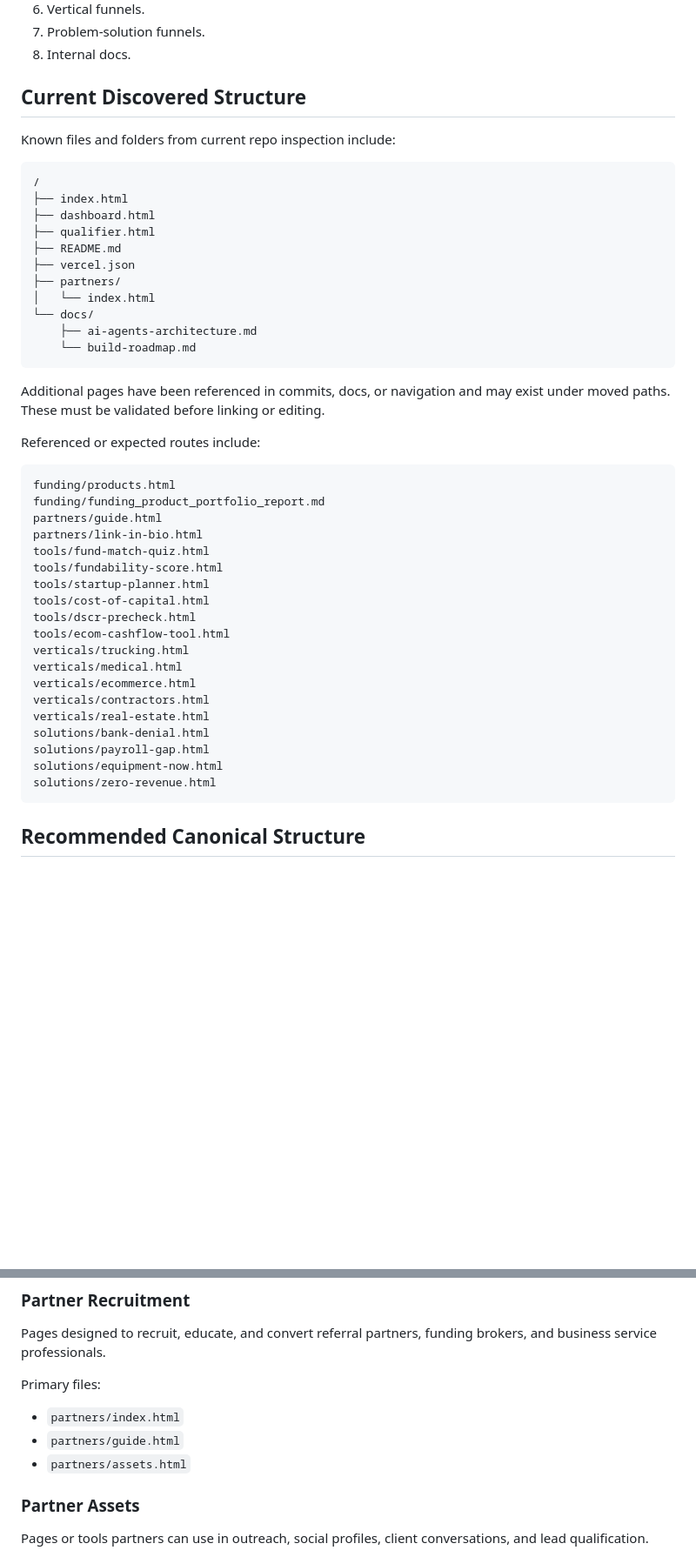
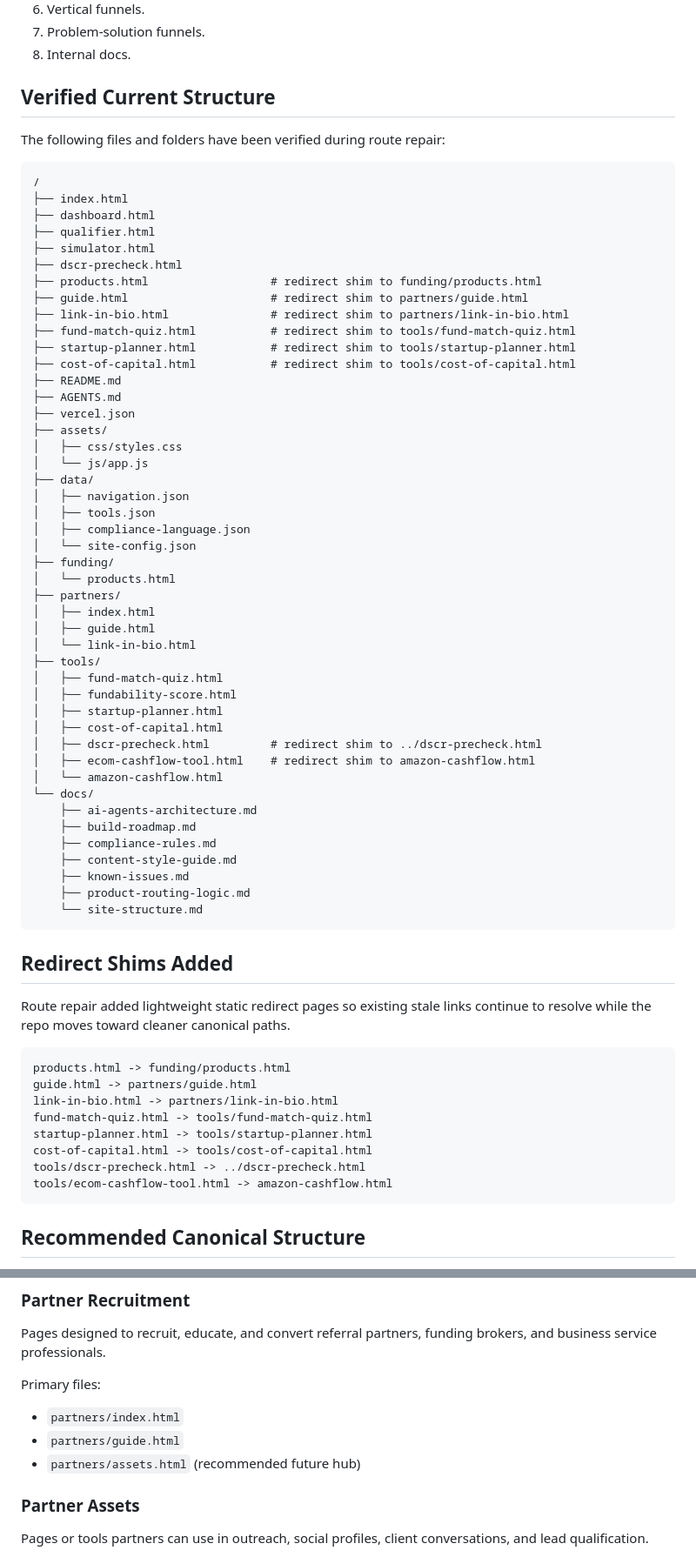
Before and after one commit to JFeimster/FundStack-AI, a Markdown page: docs/site-structure.md, 2 parts joined by grey strips. Shown at 87% size. Rendered like a GitHub page; blank space fills up the shorter version.

Commit message:
Repair canonical links and route references

````diff
--- a/docs/site-structure.md
+++ b/docs/site-structure.md
@@ -17,48 +17,71 @@ The immediate goal is to organize the current static pages into clear zones:
 7. Problem-solution funnels.
 8. Internal docs.
 
-## Current Discovered Structure
+## Verified Current Structure
 
-Known files and folders from current repo inspection include:
+The following files and folders have been verified during route repair:
 
 ```txt
 /
 ├── index.html
 ├── dashboard.html
 ├── qualifier.html
+├── simulator.html
+├── dscr-precheck.html
+├── products.html                  # redirect shim to funding/products.html
+├── guide.html                     # redirect shim to partners/guide.html
+├── link-in-bio.html               # redirect shim to partners/link-in-bio.html
+├── fund-match-quiz.html           # redirect shim to tools/fund-match-quiz.html
+├── startup-planner.html           # redirect shim to tools/startup-planner.html
+├── cost-of-capital.html           # redirect shim to tools/cost-of-capital.html
 ├── README.md
+├── AGENTS.md
 ├── vercel.json
+├── assets/
+│   ├── css/styles.css
+│   └── js/app.js
+├── data/
+│   ├── navigation.json
+│   ├── tools.json
+│   ├── compliance-language.json
+│   └── site-config.json
+├── funding/
+│   └── products.html
 ├── partners/
-│   └── index.html
+│   ├── index.html
+│   ├── guide.html
+│   └── link-in-bio.html
+├── tools/
+│   ├── fund-match-quiz.html
+│   ├── fundability-score.html
+│   ├── startup-planner.html
+│   ├── cost-of-capital.html
+│   ├── dscr-precheck.html         # redirect shim to ../dscr-precheck.html
+│   ├── ecom-cashflow-tool.html    # redirect shim to amazon-cashflow.html
+│   └── amazon-cashflow.html
 └── docs/
     ├── ai-agents-architecture.md
-    └── build-roadmap.md
+    ├── build-roadmap.md
+    ├── compliance-rules.md
+    ├── content-style-guide.md
+    ├── known-issues.md
+    ├── product-routing-logic.md
+    └── site-structure.md
 ```
 
-Additional pages have been referenced in commits, docs, or navigation and may exist under moved paths. These must be validated before linking or editing.
+## Redirect Shims Added
 
-Referenced or expected routes include:
+Route repair added lightweight static redirect pages so existing stale links continue to resolve while the repo moves toward cleaner canonical paths.
 
 ```txt
-funding/products.html
-funding/funding_product_portfolio_report.md
-partners/guide.html
-partners/link-in-bio.html
-tools/fund-match-quiz.html
-tools/fundability-score.html
-tools/startup-planner.html
-tools/cost-of-capital.html
-tools/dscr-precheck.html
-tools/ecom-cashflow-tool.html
-verticals/trucking.html
-verticals/medical.html
-verticals/ecommerce.html
-verticals/contractors.html
-verticals/real-estate.html
-solutions/bank-denial.html
-solutions/payroll-gap.html
-solutions/equipment-now.html
-solutions/zero-revenue.html
+products.html -> funding/products.html
+guide.html -> partners/guide.html
+link-in-bio.html -> partners/link-in-bio.html
+fund-match-quiz.html -> tools/fund-match-quiz.html
+startup-planner.html -> tools/startup-planner.html
+cost-of-capital.html -> tools/cost-of-capital.html
+tools/dscr-precheck.html -> ../dscr-precheck.html
+tools/ecom-cashflow-tool.html -> amazon-cashflow.html
 ```
 
 ## Recommended Canonical Structure
@@ -139,7 +162,7 @@ Primary files:
 
 - `partners/index.html`
 - `partners/guide.html`
-- `partners/assets.html`
+- `partners/assets.html` (recommended future hub)
 
 ### Partner Assets
 
````
Also changed, not shown: other parts of docs/site-structure.md (+25 -6 lines).
